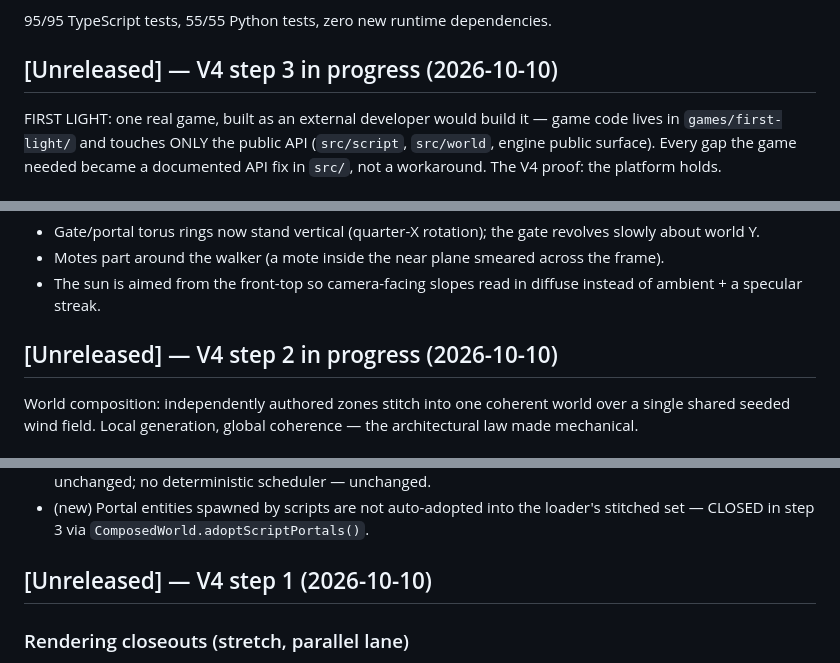
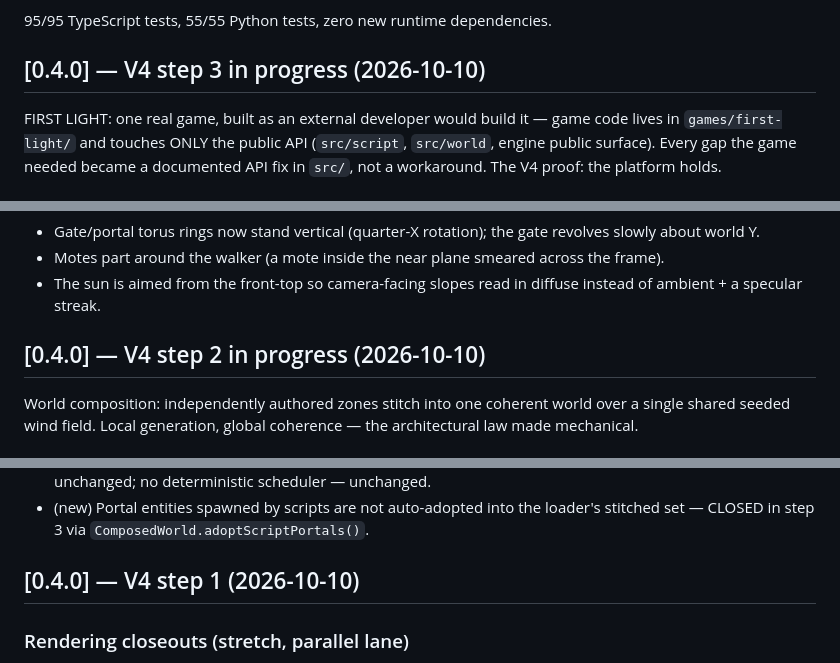
Before and after one commit to Frozen-In-Flames/polyglot-procedural-engine, a Markdown page: CHANGELOG.md, 3 parts joined by grey strips. Rendered like a GitHub page.

Commit message:
CHANGELOG: mark V4 sections as [0.4.0] (were left [Unreleased] after the V4 release)

```diff
--- a/CHANGELOG.md
+++ b/CHANGELOG.md
@@ -54,7 +54,7 @@ Zero console errors.
 
 95/95 TypeScript tests, 55/55 Python tests, zero new runtime dependencies.
 
-## [Unreleased] — V4 step 3 in progress (2026-10-10)
+## [0.4.0] — V4 step 3 in progress (2026-10-10)
 
 FIRST LIGHT: one real game, built as an external developer would build it
 — game code lives in `games/first-light/` and touches ONLY the public API
@@ -134,7 +134,7 @@ zero console errors; screenshots in `games/first-light/dist-shots/`.
 - The sun is aimed from the front-top so camera-facing slopes read in
   diffuse instead of ambient + a specular streak.
 
-## [Unreleased] — V4 step 2 in progress (2026-10-10)
+## [0.4.0] — V4 step 2 in progress (2026-10-10)
 
 World composition: independently authored zones stitch into one coherent
 world over a single shared seeded wind field. Local generation, global
@@ -224,7 +224,7 @@ coherence — the architectural law made mechanical.
   loader's stitched set — CLOSED in step 3 via
   `ComposedWorld.adoptScriptPortals()`.
 
-## [Unreleased] — V4 step 1 (2026-10-10)
+## [0.4.0] — V4 step 1 (2026-10-10)
 
 ### Rendering closeouts (stretch, parallel lane)
 - `python/xrgen/geometry.py`: geometry-reconstruction prototype
```
